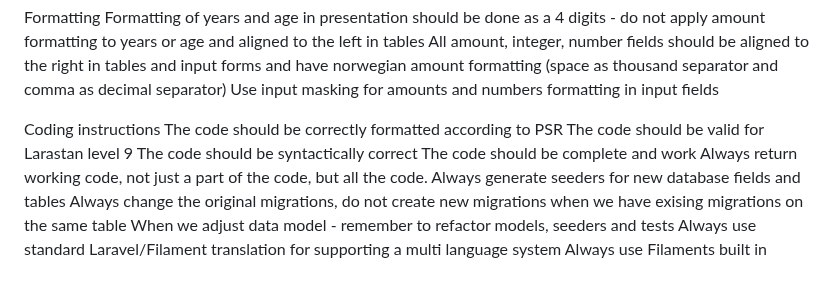
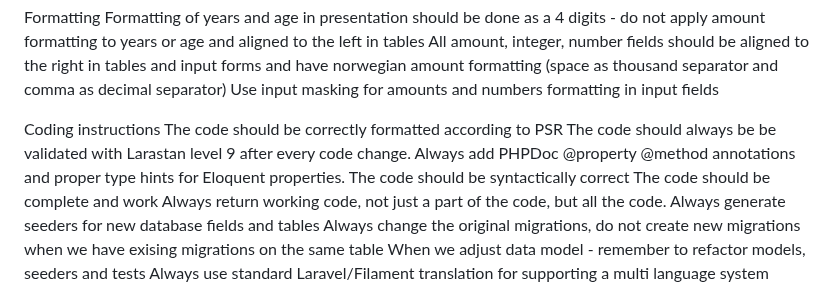
Before and after one commit to thomasekdahlN/wealthprognosis-app, a Markdown page: AI-INSTRUCTIONS.md, the part around the change. Drawn GitHub-style.

Commit message:
docs(ai): update coding standards for Larastan validation
- Clarify that code should be validated with Larastan level 9 after every change
- Add requirement for PHPDoc @property and @method annotations
- Emphasize proper type hints for Eloquent properties
- Improve AI assistant guidance for code quality

```diff
--- a/AI-INSTRUCTIONS.md
+++ b/AI-INSTRUCTIONS.md
@@ -48,7 +48,8 @@ Use input masking for amounts and numbers formatting in input fields
 
 Coding instructions
 The code should be correctly formatted according to PSR
-The code should be valid for Larastan level 9
+The code should always be be validated with Larastan level 9 after every code change.
+Always add PHPDoc @property @method annotations and proper type hints for Eloquent properties.
 The code should be syntactically correct
 The code should be complete and work
 Always return working code, not just a part of the code, but all the code.
```
